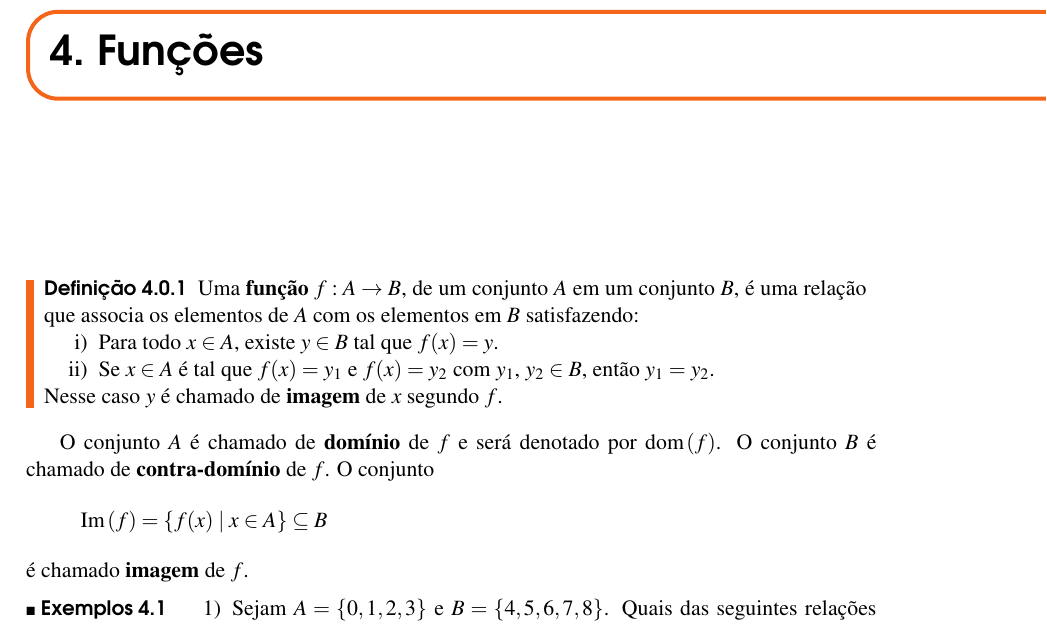
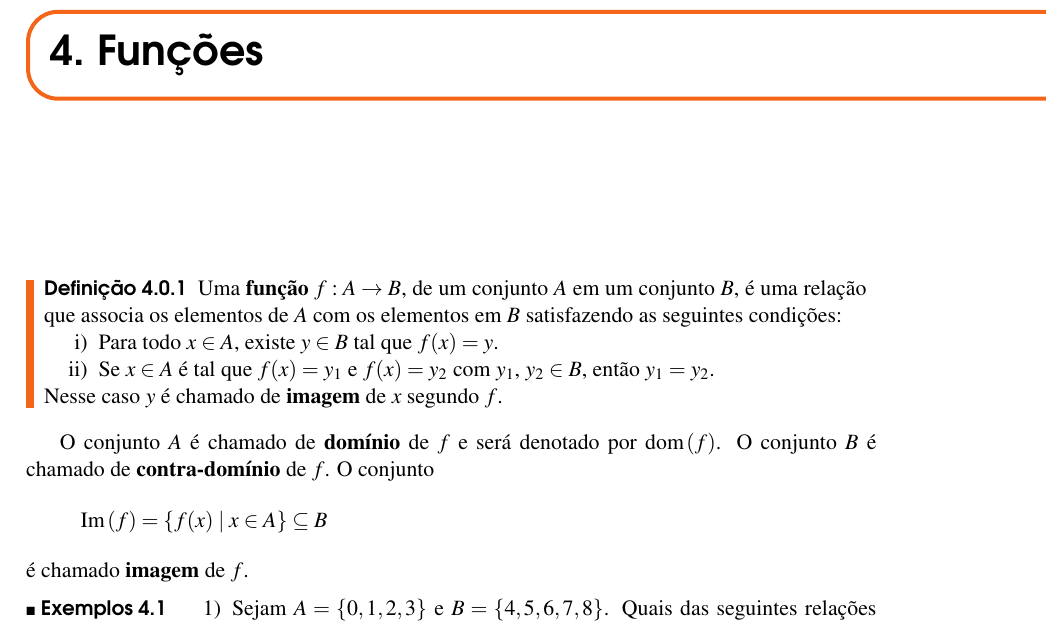
Before and after one commit to jfreitasunb/Algebra-1, a LaTeX book (Algebra_1.tex, which reads funcoes.tex): part of page 25 of 48, cut so that both start at the same text. Compiled offline with XeLaTeX.

Commit message:
Melhorias no texto.

```diff
--- a/funcoes.tex
+++ b/funcoes.tex
@@ -3,7 +3,7 @@
 \chapter{Fun{\c c}{\~o}es}
 
 \begin{definicao}
-Uma \textbf{fun{\c c}{\~a}o} $f : A \to B$, de um conjunto $A$ em um conjunto $B$, {\'e} uma rela{\c c}{\~a}o que associa os elementos de $A$ com os elementos em $B$ satisfazendo:
+Uma \textbf{fun{\c c}{\~a}o} $f : A \to B$, de um conjunto $A$ em um conjunto $B$, {\'e} uma rela{\c c}{\~a}o que associa os elementos de $A$ com os elementos em $B$ satisfazendo as seguintes condições:
 	\begin{enumerate}[label={\roman*})]
 		\item Para todo $x \in A$, existe $y \in B$ tal que $f(x) = y$.
 		\item  Se $x \in A$ \'e tal que $f(x) = y_1$ e $f(x) = y_2$ com $y_1$, $y_2 \in B$, ent\~ao $y_1 = y_2$.
```
